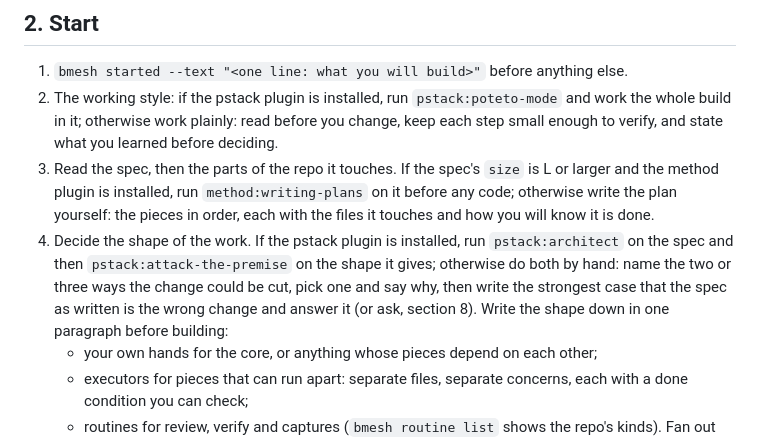
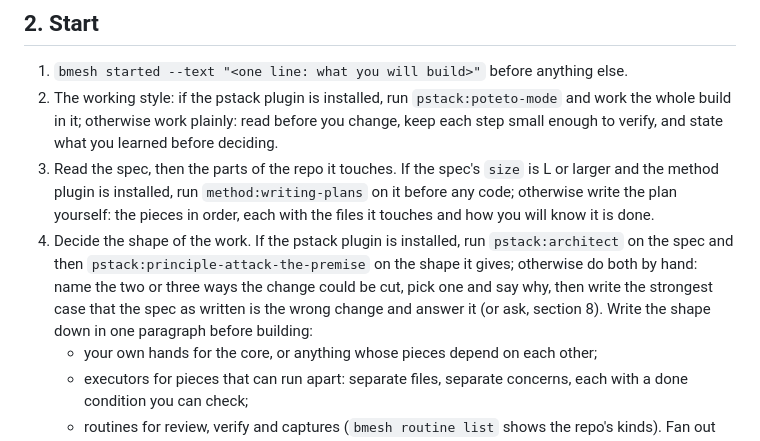
Before and after one commit to rickdiculousli/buildermesh, a Markdown page: skills/lead/SKILL.md, the part around the change. GitHub-like rendering.

```diff
--- a/skills/lead/SKILL.md
+++ b/skills/lead/SKILL.md
@@ -16,7 +16,7 @@ The spec is the record. Build what it puts in and nothing it puts out. You alone
 1. `bmesh started --text "<one line: what you will build>"` before anything else.
 2. The working style: if the pstack plugin is installed, run `pstack:poteto-mode` and work the whole build in it; otherwise work plainly: read before you change, keep each step small enough to verify, and state what you learned before deciding.
 3. Read the spec, then the parts of the repo it touches. If the spec's `size` is L or larger and the method plugin is installed, run `method:writing-plans` on it before any code; otherwise write the plan yourself: the pieces in order, each with the files it touches and how you will know it is done.
-4. Decide the shape of the work. If the pstack plugin is installed, run `pstack:architect` on the spec and then `pstack:attack-the-premise` on the shape it gives; otherwise do both by hand: name the two or three ways the change could be cut, pick one and say why, then write the strongest case that the spec as written is the wrong change and answer it (or ask, section 8). Write the shape down in one paragraph before building:
+4. Decide the shape of the work. If the pstack plugin is installed, run `pstack:architect` on the spec and then `pstack:principle-attack-the-premise` on the shape it gives; otherwise do both by hand: name the two or three ways the change could be cut, pick one and say why, then write the strongest case that the spec as written is the wrong change and answer it (or ask, section 8). Write the shape down in one paragraph before building:
    - your own hands for the core, or anything whose pieces depend on each other;
    - executors for pieces that can run apart: separate files, separate concerns, each with a done condition you can check;
    - routines for review, verify and captures (`bmesh routine list` shows the repo's kinds).
```
Also changed, not shown: skills/ideate-engineer/SKILL.md (+1 -1 lines), skills/ideate-ux/SKILL.md (+1 -1 lines).
